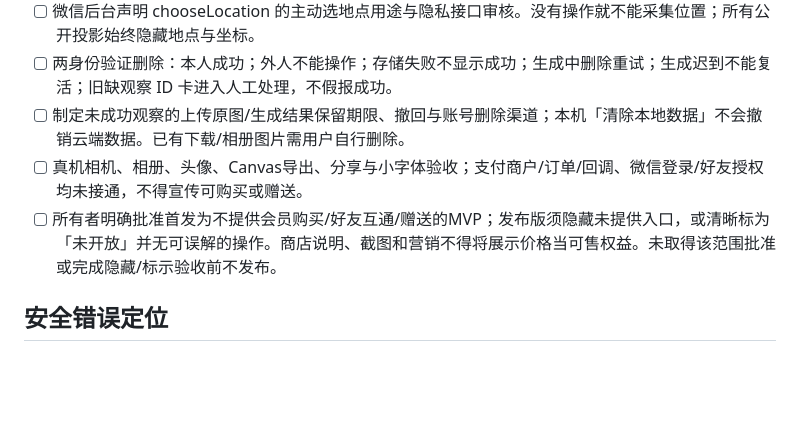
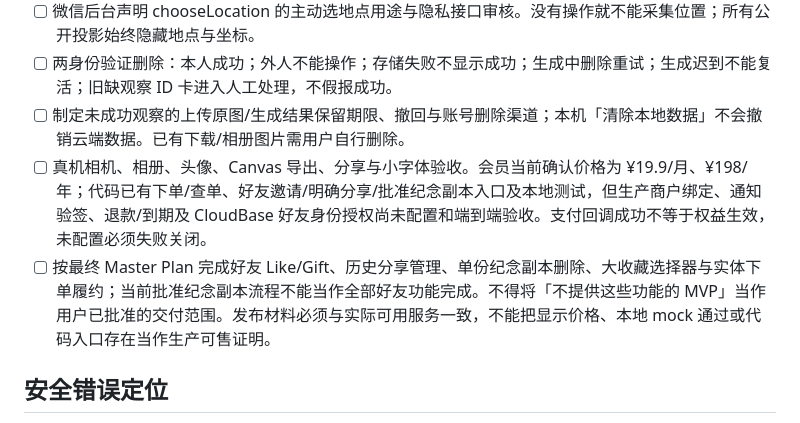
Before and after one commit to srwang919-sudo/nature-dex, a Markdown page: docs/OWNER_SETUP_GUIDE.md, the part around the change. GitHub-like rendering; blank space fills up the shorter version.

```diff
--- a/docs/OWNER_SETUP_GUIDE.md
+++ b/docs/OWNER_SETUP_GUIDE.md
@@ -36,8 +36,8 @@
 - [ ] 微信后台声明 chooseLocation 的主动选地点用途与隐私接口审核。没有操作就不能采集位置；所有公开投影始终隐藏地点与坐标。
 - [ ] 两身份验证删除：本人成功；外人不能操作；存储失败不显示成功；生成中删除重试；生成迟到不能复活；旧缺观察 ID 卡进入人工处理，不假报成功。
 - [ ] 制定未成功观察的上传原图/生成结果保留期限、撤回与账号删除渠道；本机「清除本地数据」不会撤销云端数据。已有下载/相册图片需用户自行删除。
-- [ ] 真机相机、相册、头像、Canvas导出、分享与小字体验收；支付商户/订单/回调、微信登录/好友授权均未接通，不得宣传可购买或赠送。
-- [ ] 所有者明确批准首发为不提供会员购买/好友互通/赠送的MVP；发布版须隐藏未提供入口，或清晰标为「未开放」并无可误解的操作。商店说明、截图和营销不得将展示价格当可售权益。未取得该范围批准或完成隐藏/标示验收前不发布。
+- [ ] 真机相机、相册、头像、Canvas 导出、分享与小字体验收。会员当前确认价格为 ¥19.9/月、¥198/年；代码已有下单/查单、好友邀请/明确分享/批准纪念副本入口及本地测试，但生产商户绑定、通知验签、退款/到期及 CloudBase 好友身份授权尚未配置和端到端验收。支付回调成功不等于权益生效，未配置必须失败关闭。
+- [ ] 按最终 Master Plan 完成好友 Like/Gift、历史分享管理、单份纪念副本删除、大收藏选择器与实体下单履约；当前批准纪念副本流程不能当作全部好友功能完成。不得将「不提供这些功能的 MVP」当作用户已批准的交付范围。发布材料必须与实际可用服务一致，不能把显示价格、本地 mock 通过或代码入口存在当作生产可售证明。
 
 ## 安全错误定位
 
```
Also changed, not shown: README.md (+3 -3 lines).
